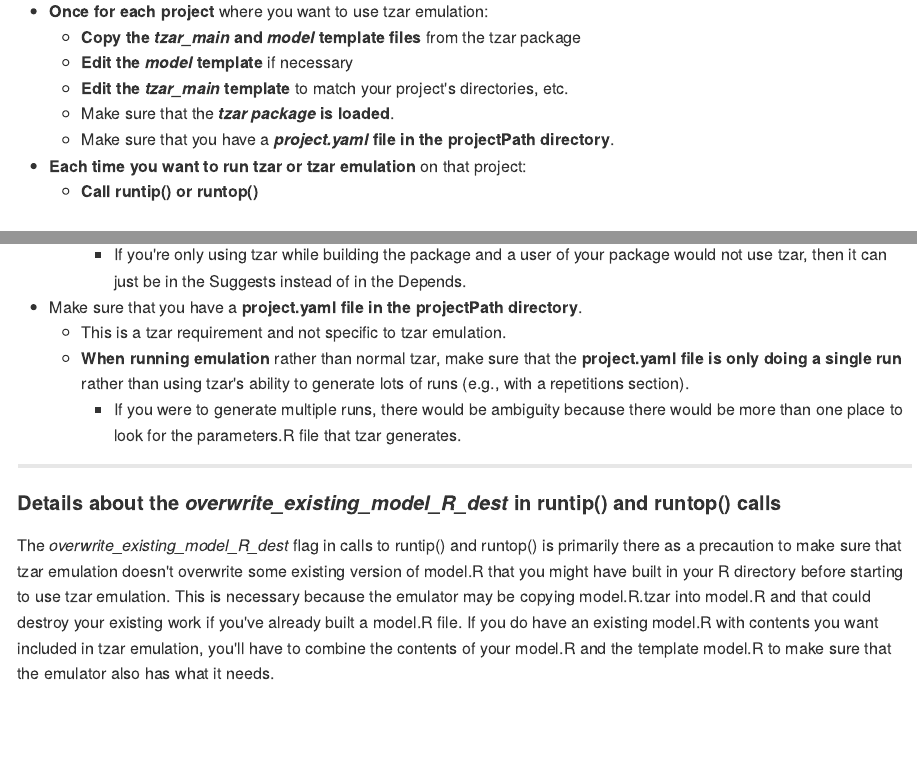
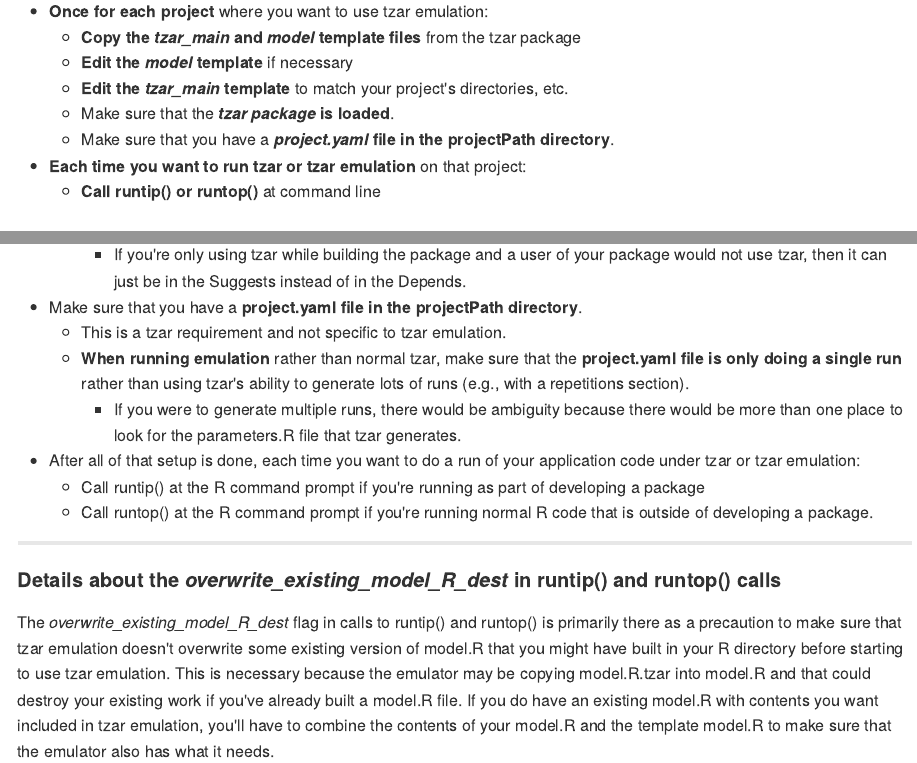
Before and after one commit to langfob/tzar, an R Markdown document (README.Rmd): the page in a window 1100 px wide, from 1050 px down, and a second part further down, joined at a grey line. The pictures show the output file README.md that the author committed with the source, drawn offline in the style of GitHub.

Commit message:
Add README details for calling runtip() and runtop()

```diff
--- a/README.Rmd
+++ b/README.Rmd
@@ -44,7 +44,7 @@ For each project that uses tzar emulation, you will need to do the steps below,
     - Make sure that the **_tzar package_ is loaded**.
     - Make sure that you have a **_project.yaml_ file in the projectPath directory**.
 - **Each time you want to run tzar or tzar emulation** on that project:
-    - **Call runtip() or runtop()**
+    - **Call runtip() or runtop()** at command line
 
 ###  Details of each step
 
@@ -99,6 +99,10 @@ get_tzar_R_templates ("YOUR_R_WORKING_AREA")
     - **When running emulation** rather than normal tzar, make sure that the **project.yaml file is only doing a single run** rather than using tzar's ability to generate lots of runs (e.g., with a repetitions section).
         - If you were to generate multiple runs, there would be ambiguity because there would be more than one place to look for the parameters.R file that tzar generates.
 
+- After all of that setup is done, each time you want to do a run of your application code under tzar or tzar emulation:
+    - Call runtip() at the R command prompt if you're running as part of developing a package
+    - Call runtop() at the R command prompt if you're running normal R code that is outside of developing a package.
+
 ------------------------------------------------------------
 
 ####  Details about the *overwrite_existing_model_R_dest* in runtip() and runtop() calls
```
Also changed, not shown: README.md.
